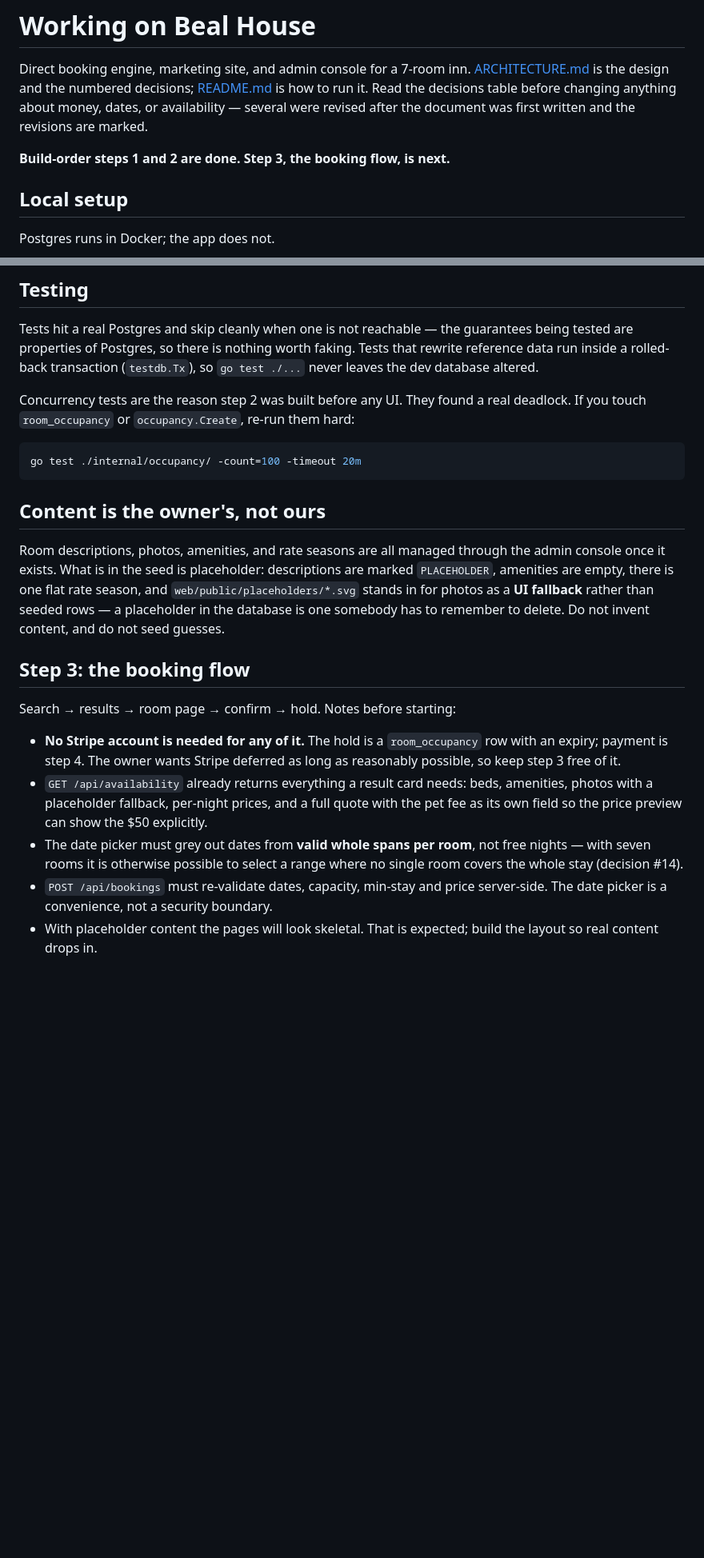
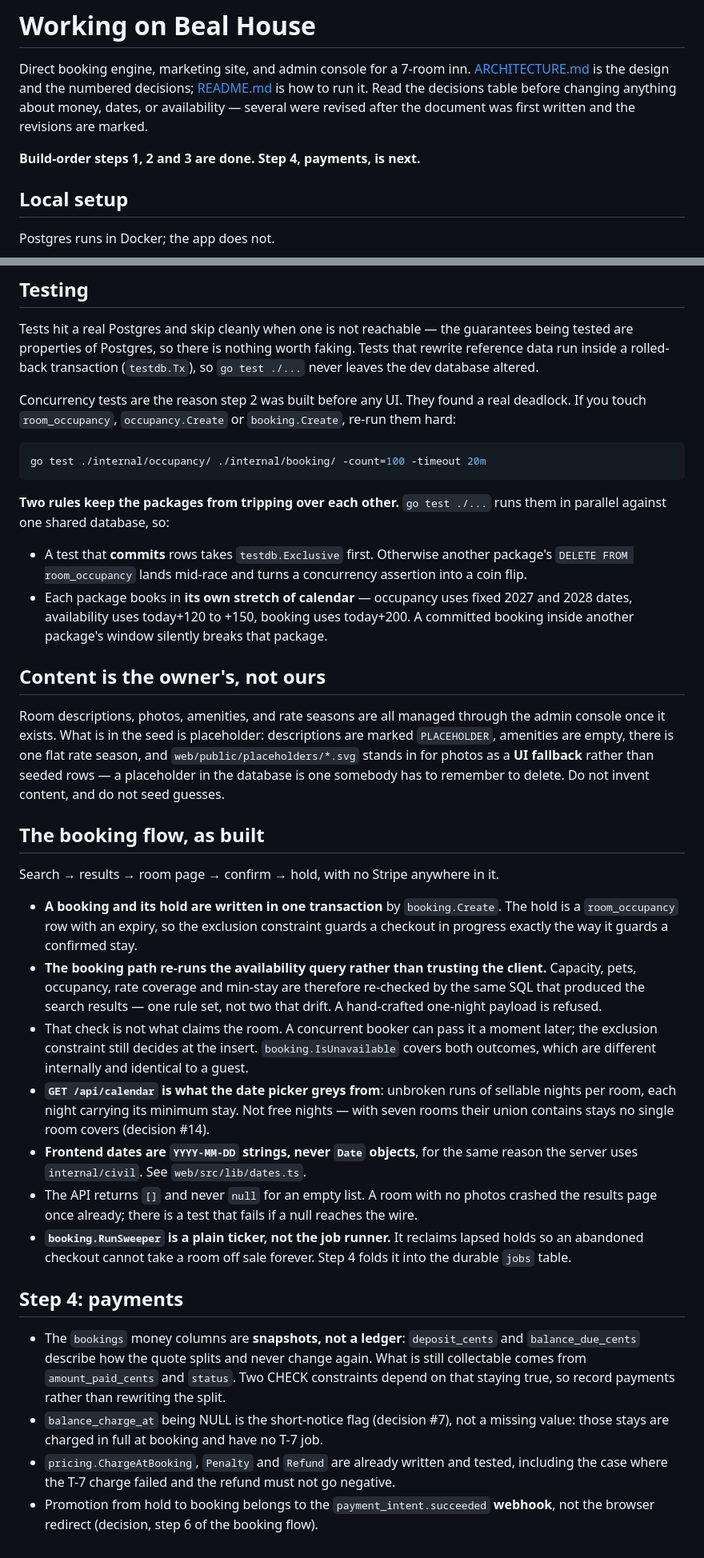
Before and after one commit to dominicgodfrey/bealhouse, a Markdown page: CLAUDE.md, 2 parts joined by grey strips. Shown at 80% size. GitHub-like rendering; blank space fills up the shorter version.

````diff
--- a/CLAUDE.md
+++ b/CLAUDE.md
@@ -6,7 +6,7 @@ Direct booking engine, marketing site, and admin console for a 7-room inn.
 anything about money, dates, or availability — several were revised after the
 document was first written and the revisions are marked.
 
-**Build-order steps 1 and 2 are done. Step 3, the booking flow, is next.**
+**Build-order steps 1, 2 and 3 are done. Step 4, payments, is next.**
 
 ## Local setup
 
@@ -93,11 +93,22 @@ faking. Tests that rewrite reference data run inside a rolled-back transaction
 (`testdb.Tx`), so `go test ./...` never leaves the dev database altered.
 
 Concurrency tests are the reason step 2 was built before any UI. They found a real
-deadlock. If you touch `room_occupancy` or `occupancy.Create`, re-run them hard:
+deadlock. If you touch `room_occupancy`, `occupancy.Create` or `booking.Create`,
+re-run them hard:
 
 ```bash
-go test ./internal/occupancy/ -count=100 -timeout 20m
+go test ./internal/occupancy/ ./internal/booking/ -count=100 -timeout 20m
 ```
+
+**Two rules keep the packages from tripping over each other.** `go test ./...` runs
+them in parallel against one shared database, so:
+
+- A test that **commits** rows takes `testdb.Exclusive` first. Otherwise another
+  package's `DELETE FROM room_occupancy` lands mid-race and turns a concurrency
+  assertion into a coin flip.
+- Each package books in **its own stretch of calendar** — occupancy uses fixed 2027
+  and 2028 dates, availability uses today+120 to +150, booking uses today+200. A
+  committed booking inside another package's window silently breaks that package.
 
 ## Content is the owner's, not ours
 
@@ -108,21 +119,43 @@ marked `PLACEHOLDER`, amenities are empty, there is one flat rate season, and
 than seeded rows — a placeholder in the database is one somebody has to remember
 to delete. Do not invent content, and do not seed guesses.
 
-## Step 3: the booking flow
+## The booking flow, as built
 
-Search → results → room page → confirm → hold. Notes before starting:
+Search → results → room page → confirm → hold, with no Stripe anywhere in it.
 
-- **No Stripe account is needed for any of it.** The hold is a `room_occupancy` row
-  with an expiry; payment is step 4. The owner wants Stripe deferred as long as
-  reasonably possible, so keep step 3 free of it.
-- `GET /api/availability` already returns everything a result card needs: beds,
-  amenities, photos with a placeholder fallback, per-night prices, and a full
-  quote with the pet fee as its own field so the price preview can show the $50
-  explicitly.
-- The date picker must grey out dates from **valid whole spans per room**, not
-  free nights — with seven rooms it is otherwise possible to select a range where
-  no single room covers the whole stay (decision #14).
-- `POST /api/bookings` must re-validate dates, capacity, min-stay and price
-  server-side. The date picker is a convenience, not a security boundary.
-- With placeholder content the pages will look skeletal. That is expected; build
-  the layout so real content drops in.
+- **A booking and its hold are written in one transaction** by `booking.Create`.
+  The hold is a `room_occupancy` row with an expiry, so the exclusion constraint
+  guards a checkout in progress exactly the way it guards a confirmed stay.
+- **The booking path re-runs the availability query rather than trusting the
+  client.** Capacity, pets, occupancy, rate coverage and min-stay are therefore
+  re-checked by the same SQL that produced the search results — one rule set, not
+  two that drift. A hand-crafted one-night payload is refused.
+- That check is not what claims the room. A concurrent booker can pass it a moment
+  later; the exclusion constraint still decides at the insert. `booking.IsUnavailable`
+  covers both outcomes, which are different internally and identical to a guest.
+- **`GET /api/calendar` is what the date picker greys from**: unbroken runs of
+  sellable nights per room, each night carrying its minimum stay. Not free nights —
+  with seven rooms their union contains stays no single room covers (decision #14).
+- **Frontend dates are `YYYY-MM-DD` strings, never `Date` objects**, for the same
+  reason the server uses `internal/civil`. See `web/src/lib/dates.ts`.
+- The API returns `[]` and never `null` for an empty list. A room with no photos
+  crashed the results page once already; there is a test that fails if a null
+  reaches the wire.
+- **`booking.RunSweeper` is a plain ticker, not the job runner.** It reclaims
+  lapsed holds so an abandoned checkout cannot take a room off sale forever. Step 4
+  folds it into the durable `jobs` table.
+
+## Step 4: payments
+
+- The `bookings` money columns are **snapshots, not a ledger**: `deposit_cents` and
+  `balance_due_cents` describe how the quote splits and never change again. What is
+  still collectable comes from `amount_paid_cents` and `status`. Two CHECK
+  constraints depend on that staying true, so record payments rather than rewriting
+  the split.
+- `balance_charge_at` being NULL is the short-notice flag (decision #7), not a
+  missing value: those stays are charged in full at booking and have no T-7 job.
+- `pricing.ChargeAtBooking`, `Penalty` and `Refund` are already written and tested,
+  including the case where the T-7 charge failed and the refund must not go
+  negative.
+- Promotion from hold to booking belongs to the `payment_intent.succeeded`
+  **webhook**, not the browser redirect (decision, step 6 of the booking flow).
````
Also changed, not shown: ARCHITECTURE.md (+30 -10 lines), README.md (+26 -9 lines).
